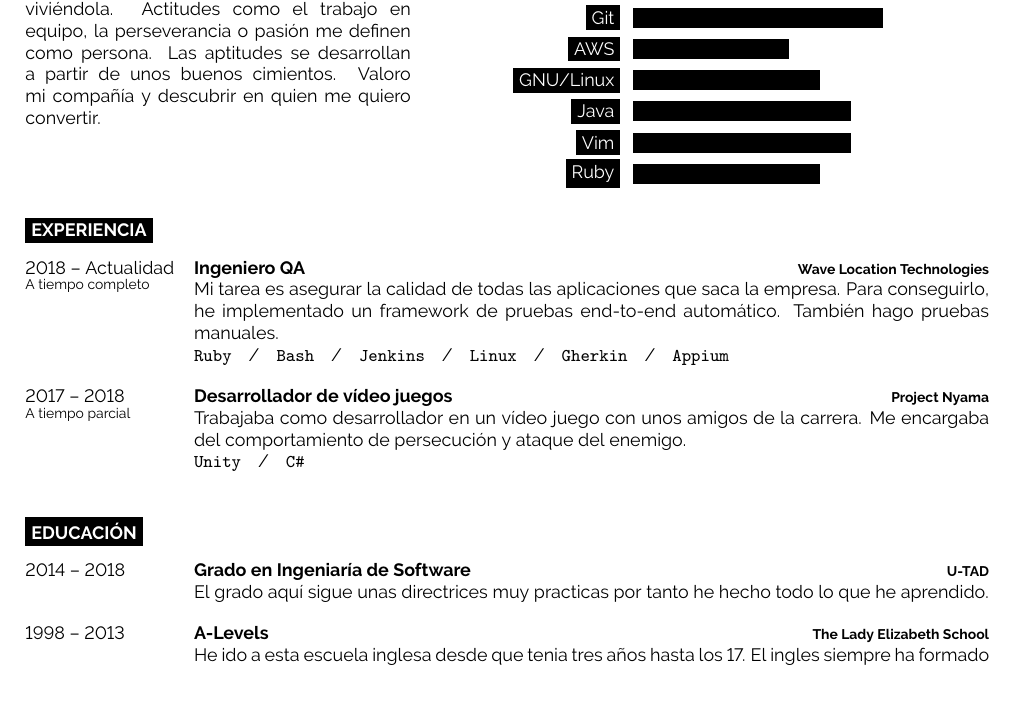
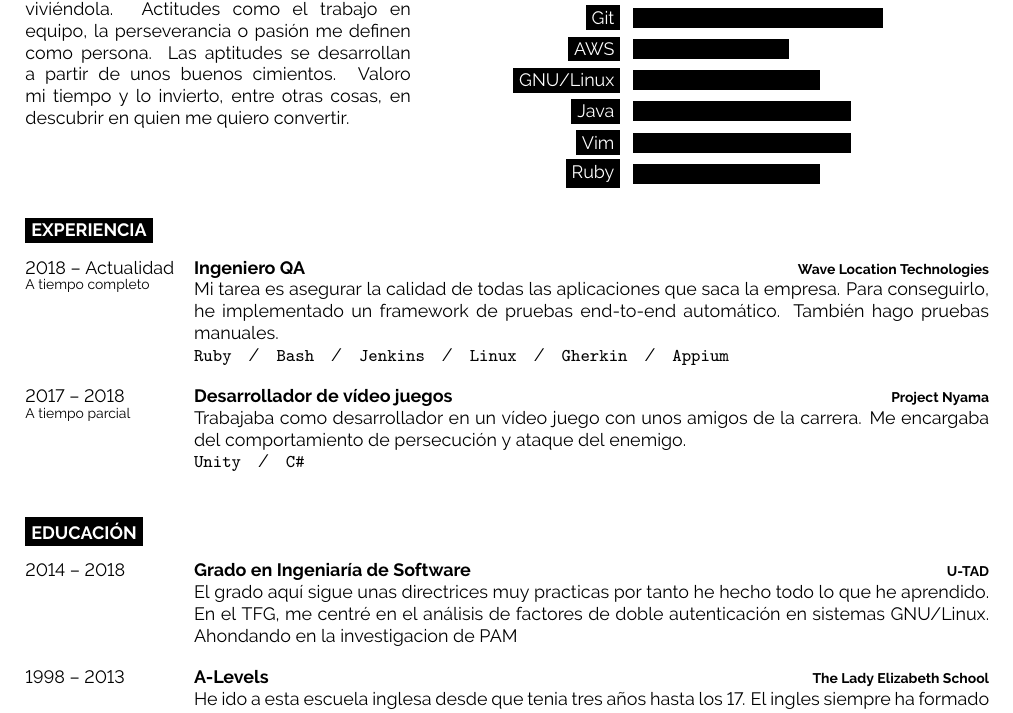
Before and after one commit to SergioRosello/Curriculum-Vitae, a LaTeX CV (CV-SergioRosello-ES.tex): part of page 1 of 2, cut so that both start at the same text, the shorter picture padded with empty space. Compiled offline with pdfLaTeX.

Commit message:
Final version - for now

```diff
--- a/main_es.tex
+++ b/CV-SergioRosello-ES.tex
@@ -76,7 +76,7 @@
 	Me interesa la vida y lo que podemos averiguar viviéndola.
 	Actitudes como el trabajo en equipo, la perseverancia o pasión me definen como persona.
 	Las aptitudes se desarrollan a partir de unos buenos cimientos.
-	Valoro mi compañía y descubrir en quien me quiero convertir.\\
+	Valoro mi tiempo y lo invierto, entre otras cosas, en descubrir en quien me quiero convertir.\\
 
 \end{minipage}
 \hfill % Whitespace between
@@ -127,7 +127,8 @@
 		{2014 -- 2018}
 		{Grado en Ingeniaría de Software}
 		{U-TAD}
-		{El grado aquí sigue unas directrices muy practicas por tanto he hecho todo lo que he aprendido.}
+		{El grado aquí sigue unas directrices muy practicas por tanto he hecho todo lo que he aprendido.
+		En el TFG, me centré en el análisis de factores de doble autenticación en sistemas GNU/Linux. Ahondando en la investigacion de PAM}
 	\entry
 		{1998 -- 2013}
 		{A-Levels}
```
Also changed, not shown: CV-SergioRosello-EN.tex (renamed from main_en.tex, +3 -2 lines), CV-SergioRosello-EN.pdf, CV-SergioRosello-ES.pdf, CV-SergioRosello-ES.tex (2 more changed lines).
